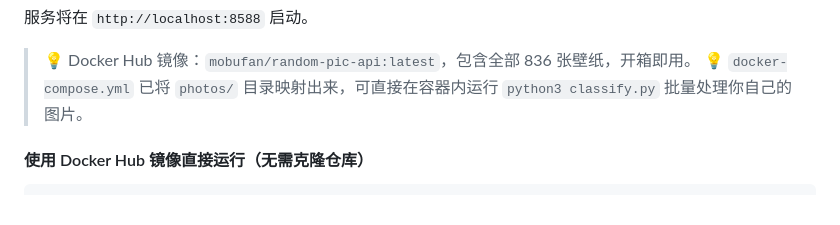
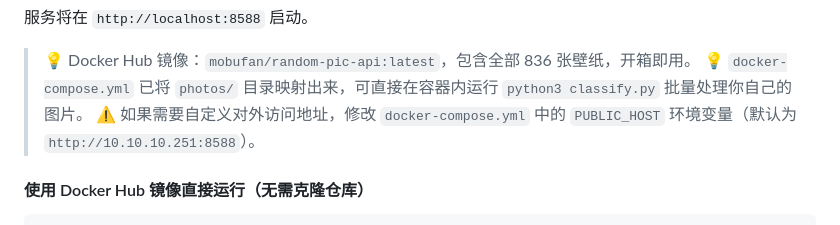
Before and after one commit to meimolihan/random-pic-api, a Markdown page: README.md, the part around the change. Rendered like a GitHub page.

Commit message:
Add PUBLIC_HOST env var for accessible logs and docker-compose config

```diff
--- a/README.md
+++ b/README.md
@@ -72,6 +72,7 @@ docker compose pull && docker compose up -d
 
 > 💡 Docker Hub 镜像：`mobufan/random-pic-api:latest`，包含全部 836 张壁纸，开箱即用。
 > 💡 `docker-compose.yml` 已将 `photos/` 目录映射出来，可直接在容器内运行 `python3 classify.py` 批量处理你自己的图片。
+> ⚠️ 如果需要自定义对外访问地址，修改 `docker-compose.yml` 中的 `PUBLIC_HOST` 环境变量（默认为 `http://10.10.10.251:8588`）。
 
 #### 使用 Docker Hub 镜像直接运行（无需克隆仓库）
 
```
